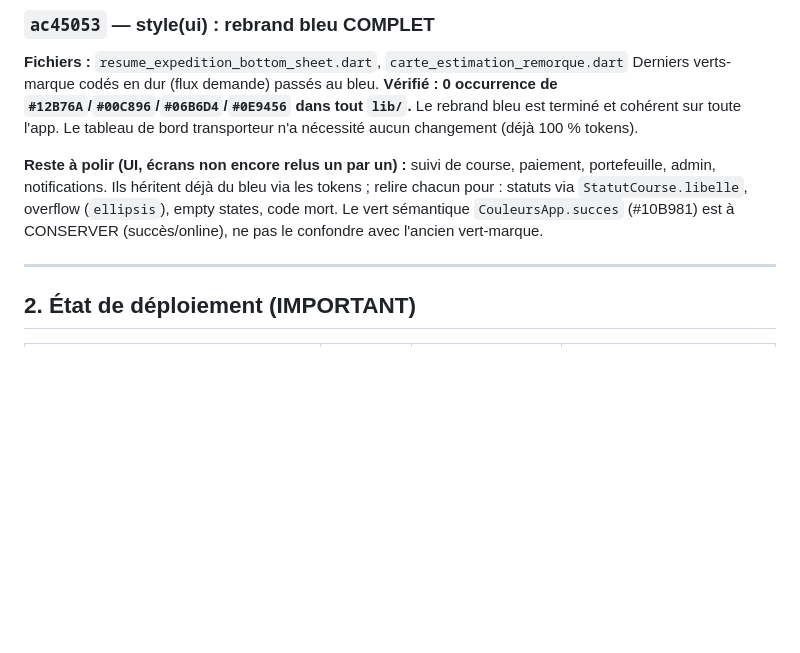
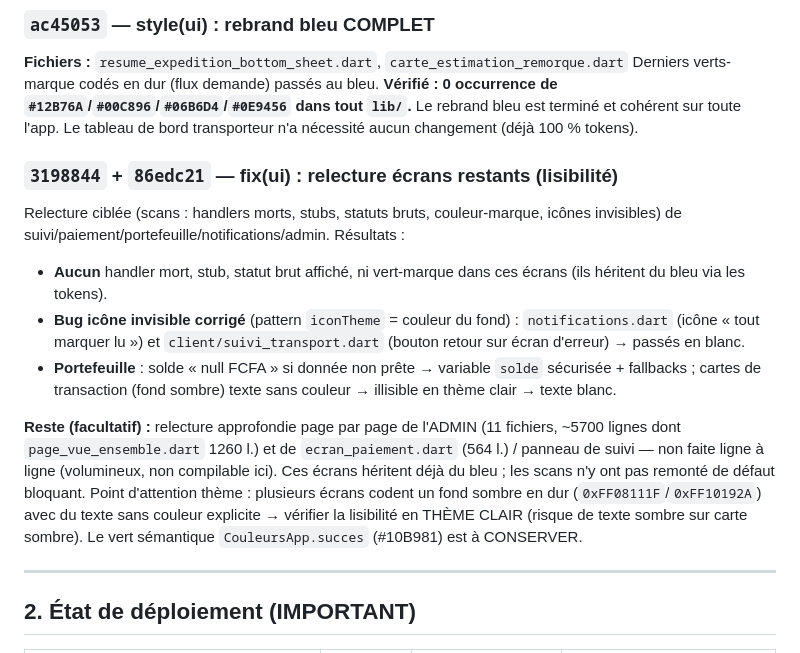
Before and after one commit to CODEUR237-JOAN/camtrans_1, a Markdown page: docs/JOURNAL_IA.md, the part around the change. Drawn GitHub-style; blank space fills up the shorter version.

Commit message:
docs: journal - relecture ecrans restants (lisibilite)

```diff
--- a/docs/JOURNAL_IA.md
+++ b/docs/JOURNAL_IA.md
@@ -81,7 +81,13 @@ Déjà 100 % basé sur les tokens → déjà bleu. Changements : badge de statut
 **Fichiers :** `resume_expedition_bottom_sheet.dart`, `carte_estimation_remorque.dart`
 Derniers verts-marque codés en dur (flux demande) passés au bleu. **Vérifié : 0 occurrence de `#12B76A`/`#00C896`/`#06B6D4`/`#0E9456` dans tout `lib/`.** Le rebrand bleu est terminé et cohérent sur toute l'app. Le tableau de bord transporteur n'a nécessité aucun changement (déjà 100 % tokens).
 
-**Reste à polir (UI, écrans non encore relus un par un) :** suivi de course, paiement, portefeuille, admin, notifications. Ils héritent déjà du bleu via les tokens ; relire chacun pour : statuts via `StatutCourse.libelle`, overflow (`ellipsis`), empty states, code mort. Le vert sémantique `CouleursApp.succes` (#10B981) est à CONSERVER (succès/online), ne pas le confondre avec l'ancien vert-marque.
+### `3198844` + `86edc21` — fix(ui) : relecture écrans restants (lisibilité)
+Relecture ciblée (scans : handlers morts, stubs, statuts bruts, couleur-marque, icônes invisibles) de suivi/paiement/portefeuille/notifications/admin. Résultats :
+- **Aucun** handler mort, stub, statut brut affiché, ni vert-marque dans ces écrans (ils héritent du bleu via les tokens).
+- **Bug icône invisible corrigé** (pattern `iconTheme` = couleur du fond) : `notifications.dart` (icône « tout marquer lu ») et `client/suivi_transport.dart` (bouton retour sur écran d'erreur) → passés en blanc.
+- **Portefeuille** : solde « null FCFA » si donnée non prête → variable `solde` sécurisée + fallbacks ; cartes de transaction (fond sombre) texte sans couleur → illisible en thème clair → texte blanc.
+
+**Reste (facultatif) :** relecture approfondie page par page de l'ADMIN (11 fichiers, ~5700 lignes dont `page_vue_ensemble.dart` 1260 l.) et de `ecran_paiement.dart` (564 l.) / panneau de suivi — non faite ligne à ligne (volumineux, non compilable ici). Ces écrans héritent déjà du bleu ; les scans n'y ont pas remonté de défaut bloquant. Point d'attention thème : plusieurs écrans codent un fond sombre en dur (`0xFF08111F`/`0xFF10192A`) avec du texte sans couleur explicite → vérifier la lisibilité en THÈME CLAIR (risque de texte sombre sur carte sombre). Le vert sémantique `CouleursApp.succes` (#10B981) est à CONSERVER.
 
 ---
 
```
